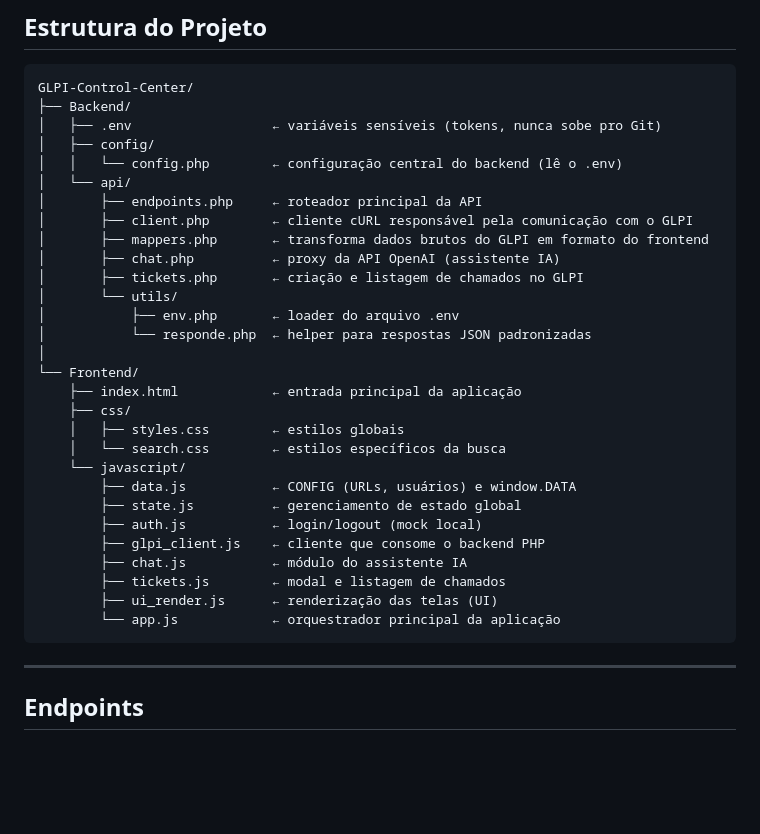
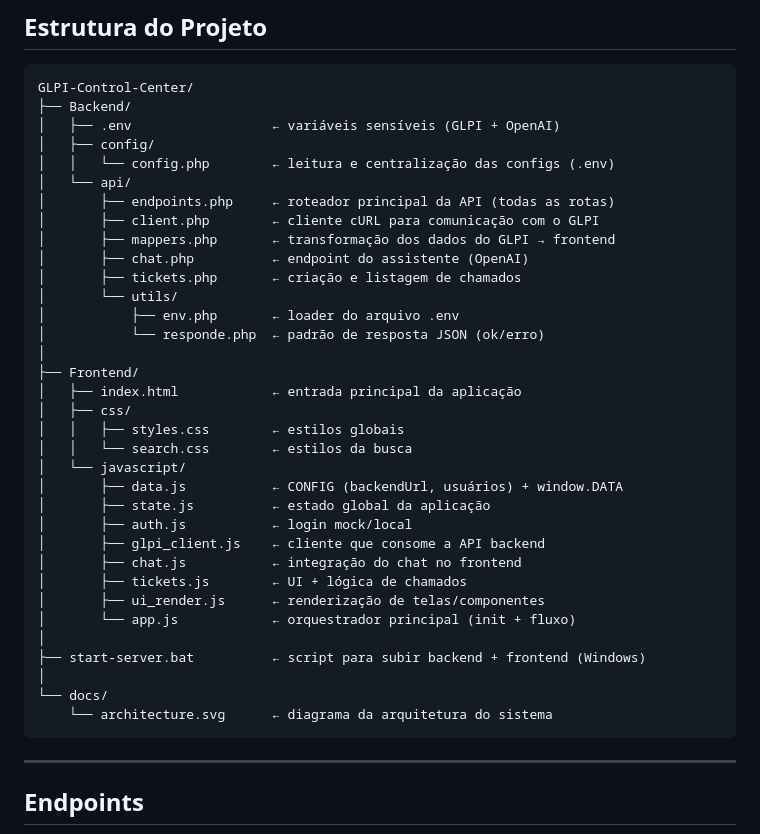
Before and after one commit to kelvinRosendo/GLPI-Control-Center, a Markdown page: README.md, the part around the change. Drawn GitHub-style; blank space fills up the shorter version.

````diff
--- a/README.md
+++ b/README.md
@@ -88,34 +88,40 @@ Os tokens do GLPI e a chave da OpenAI **nunca chegam ao navegador** — ficam ex
 ```
 GLPI-Control-Center/
 ├── Backend/
-│   ├── .env                  ← variáveis sensíveis (tokens, nunca sobe pro Git)
+│   ├── .env                  ← variáveis sensíveis (GLPI + OpenAI)
 │   ├── config/
-│   │   └── config.php        ← configuração central do backend (lê o .env)
+│   │   └── config.php        ← leitura e centralização das configs (.env)
 │   └── api/
-│       ├── endpoints.php     ← roteador principal da API
-│       ├── client.php        ← cliente cURL responsável pela comunicação com o GLPI
-│       ├── mappers.php       ← transforma dados brutos do GLPI em formato do frontend
-│       ├── chat.php          ← proxy da API OpenAI (assistente IA)
-│       ├── tickets.php       ← criação e listagem de chamados no GLPI
+│       ├── endpoints.php     ← roteador principal da API (todas as rotas)
+│       ├── client.php        ← cliente cURL para comunicação com o GLPI
+│       ├── mappers.php       ← transformação dos dados do GLPI → frontend
+│       ├── chat.php          ← endpoint do assistente (OpenAI)
+│       ├── tickets.php       ← criação e listagem de chamados
 │       └── utils/
 │           ├── env.php       ← loader do arquivo .env
-│           └── responde.php  ← helper para respostas JSON padronizadas
+│           └── responde.php  ← padrão de resposta JSON (ok/erro)
 │
-└── Frontend/
-    ├── index.html            ← entrada principal da aplicação
-    ├── css/
-    │   ├── styles.css        ← estilos globais
-    │   └── search.css        ← estilos específicos da busca
-    └── javascript/
-        ├── data.js           ← CONFIG (URLs, usuários) e window.DATA
-        ├── state.js          ← gerenciamento de estado global
-        ├── auth.js           ← login/logout (mock local)
-        ├── glpi_client.js    ← cliente que consome o backend PHP
-        ├── chat.js           ← módulo do assistente IA
-        ├── tickets.js        ← modal e listagem de chamados
-        ├── ui_render.js      ← renderização das telas (UI)
-        └── app.js            ← orquestrador principal da aplicação
+├── Frontend/
+│   ├── index.html            ← entrada principal da aplicação
+│   ├── css/
+│   │   ├── styles.css        ← estilos globais
+│   │   └── search.css        ← estilos da busca
+│   └── javascript/
+│       ├── data.js           ← CONFIG (backendUrl, usuários) + window.DATA
+│       ├── state.js          ← estado global da aplicação
+│       ├── auth.js           ← login mock/local
+│       ├── glpi_client.js    ← cliente que consome a API backend
+│       ├── chat.js           ← integração do chat no frontend
+│       ├── tickets.js        ← UI + lógica de chamados
+│       ├── ui_render.js      ← renderização de telas/componentes
+│       └── app.js            ← orquestrador principal (init + fluxo)
+│
+├── start-server.bat          ← script para subir backend + frontend (Windows)
+│
+└── docs/
+    └── architecture.svg      ← diagrama da arquitetura do sistema
 ```
+
 
 ---
 
````
